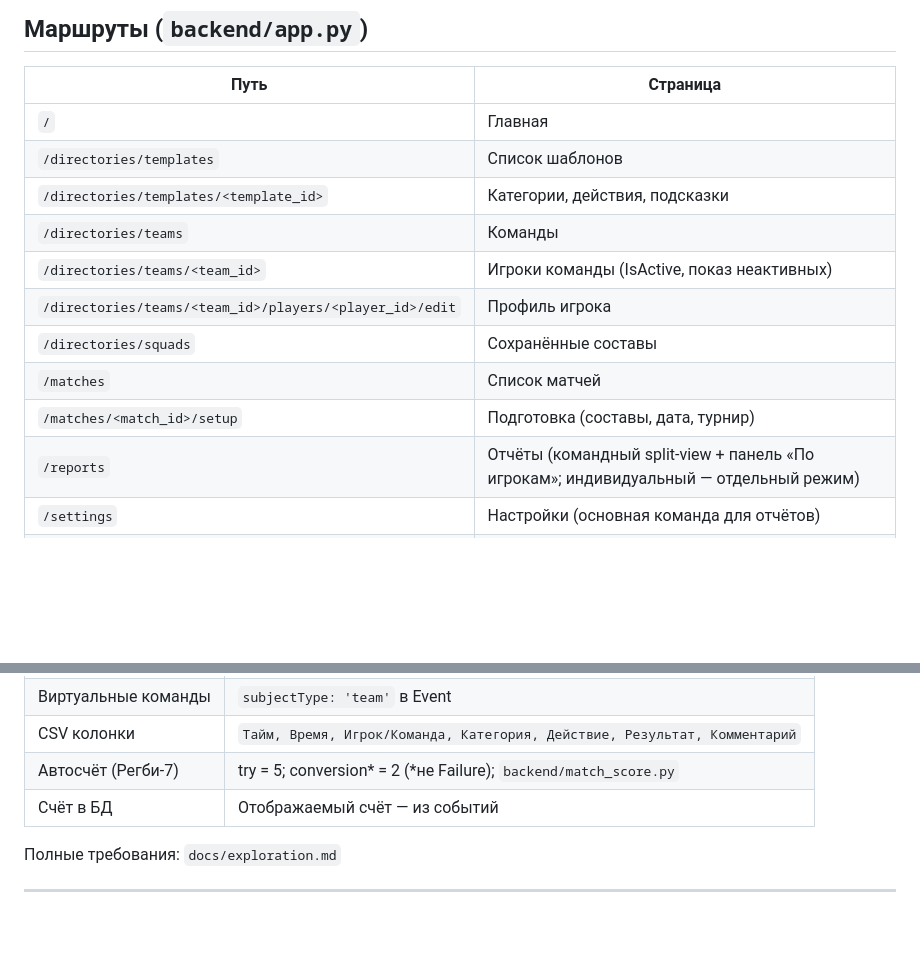
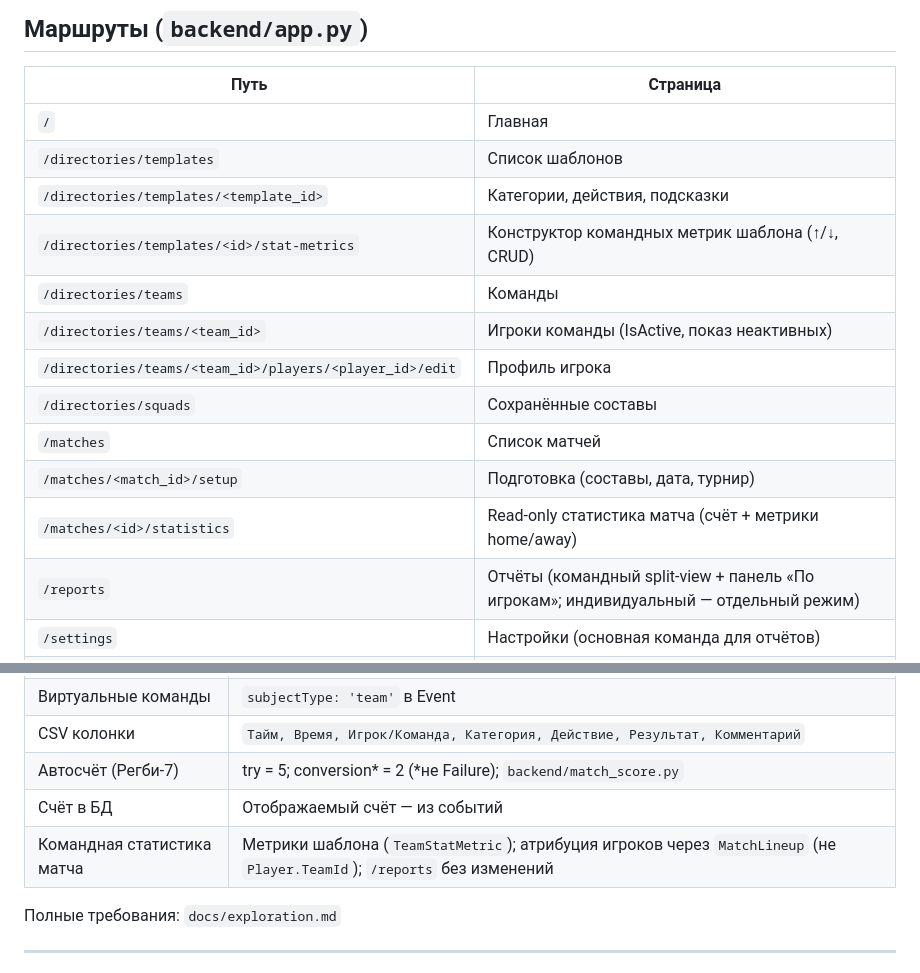
Before and after one commit to Kronos853/rugby_logger, a Markdown page: docs/development-context.md, 2 parts joined by grey strips. Drawn GitHub-style; blank space fills up the shorter version.

Commit message:
docs: document match team statistics routes
Co-authored-by: Cursor <cursoragent@cursor.com>

```diff
--- a/docs/development-context.md
+++ b/docs/development-context.md
@@ -86,12 +86,14 @@ python -m backend.app
 | `/` | Главная |
 | `/directories/templates` | Список шаблонов |
 | `/directories/templates/<template_id>` | Категории, действия, подсказки |
+| `/directories/templates/<id>/stat-metrics` | Конструктор командных метрик шаблона (↑/↓, CRUD) |
 | `/directories/teams` | Команды |
 | `/directories/teams/<team_id>` | Игроки команды (IsActive, показ неактивных) |
 | `/directories/teams/<team_id>/players/<player_id>/edit` | Профиль игрока |
 | `/directories/squads` | Сохранённые составы |
 | `/matches` | Список матчей |
 | `/matches/<match_id>/setup` | Подготовка (составы, дата, турнир) |
+| `/matches/<id>/statistics` | Read-only статистика матча (счёт + метрики home/away) |
 | `/reports` | Отчёты (командный split-view + панель «По игрокам»; индивидуальный — отдельный режим) |
 | `/settings` | Настройки (основная команда для отчётов) |
 | `/tagging/<match_id>/control` | Пульт разметки |
@@ -111,6 +113,7 @@ python -m backend.app
 | CSV колонки | `Тайм, Время, Игрок/Команда, Категория, Действие, Результат, Комментарий` |
 | Автосчёт (Регби-7) | try = 5; conversion* = 2 (*не Failure); `backend/match_score.py` |
 | Счёт в БД | Отображаемый счёт — из событий |
+| Командная статистика матча | Метрики шаблона (`TeamStatMetric`); атрибуция игроков через `MatchLineup` (не `Player.TeamId`); `/reports` без изменений |
 
 Полные требования: `docs/exploration.md`
 
```
Also changed, not shown: 1 other file.
